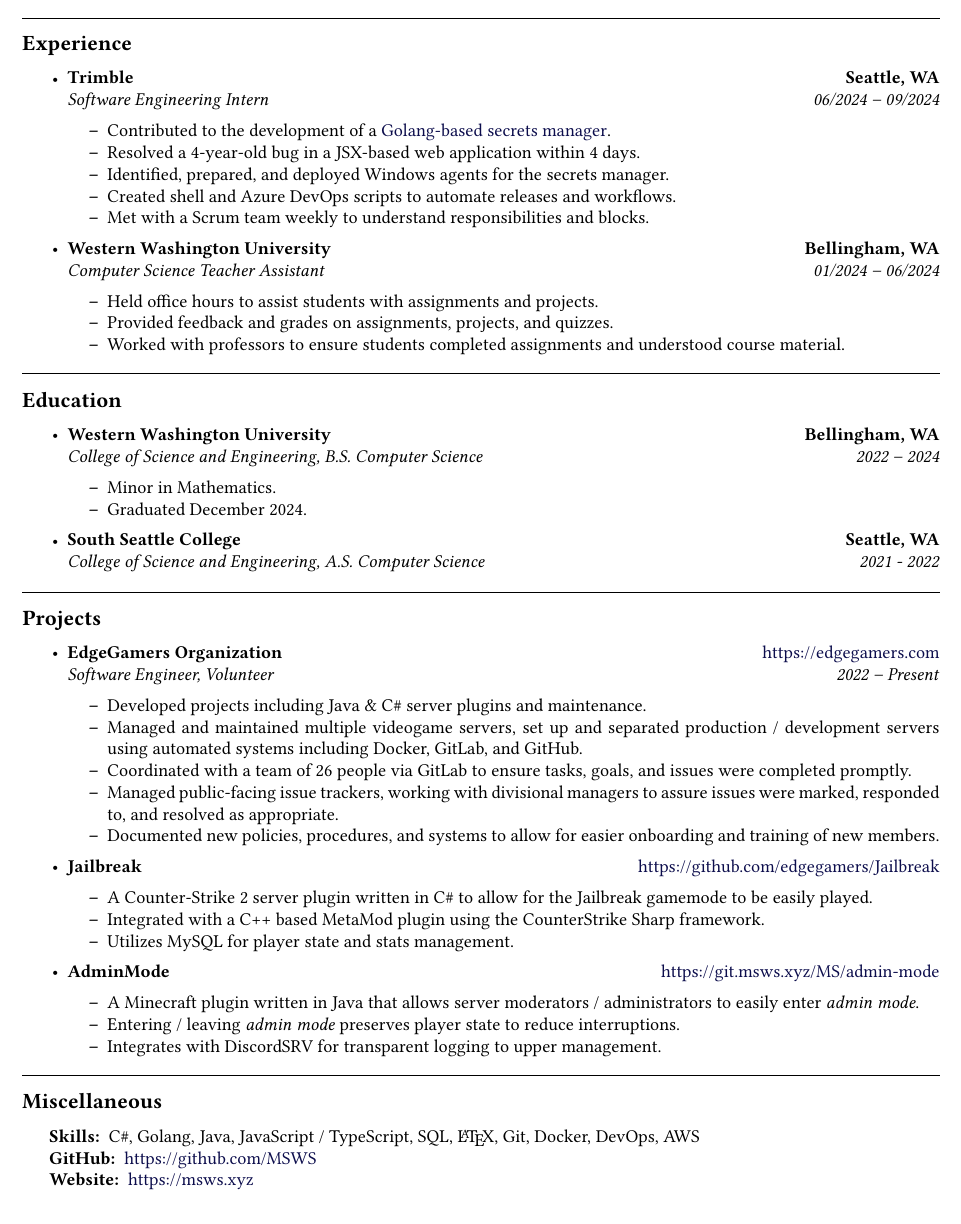
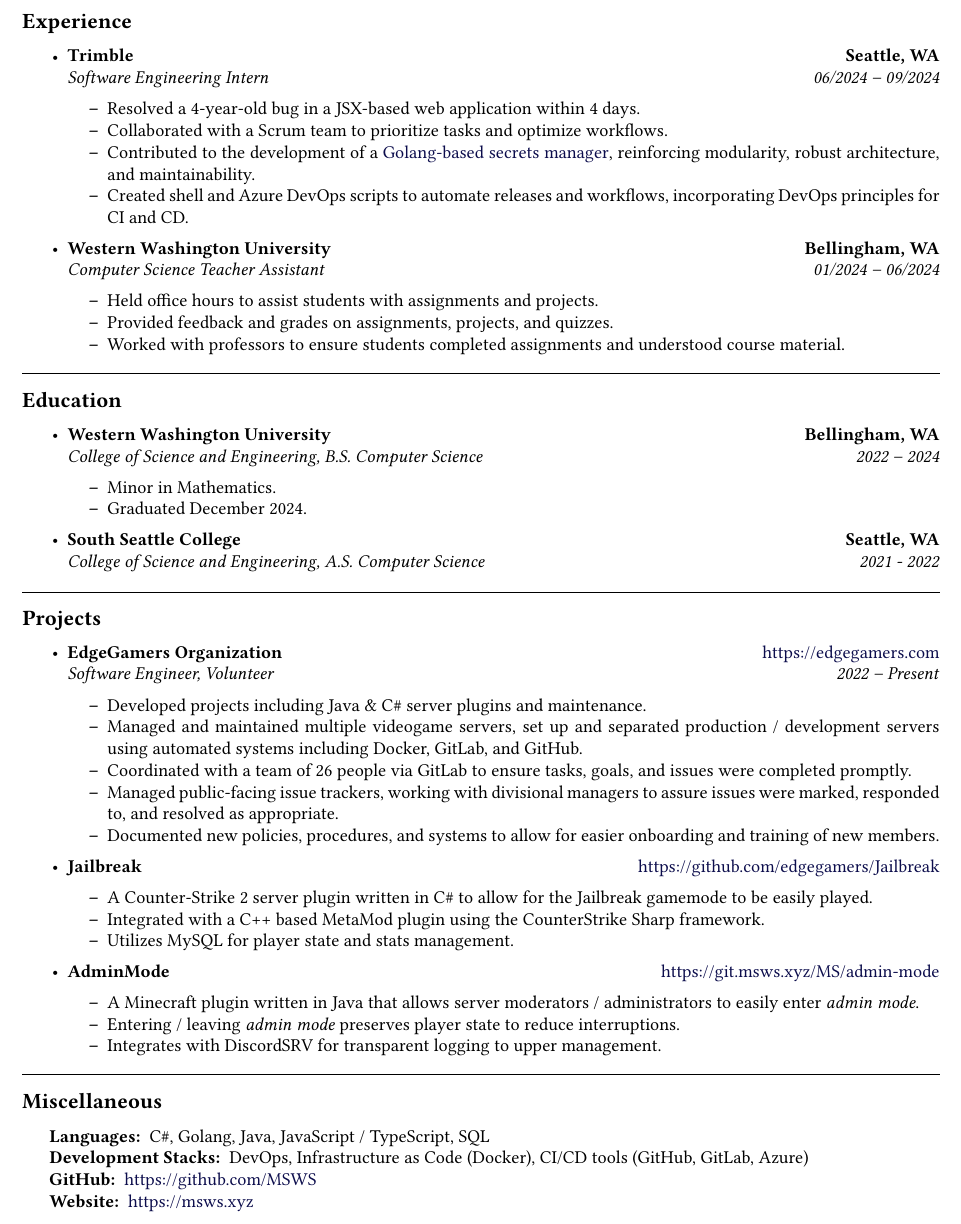
Before and after one commit to MSWS/Resume, a LaTeX CV (Resume.tex): part of the page, cut so that both start at the same text. Compiled offline with pdfLaTeX.

Commit message:
docs: Update resume content
- Revise `Resume.tex` with improved task descriptions, reorganized "Skills" section, and streamlined content
- Regenerate `Resume.pdf` to reflect the latest changes in content and formatting

```diff
--- a/Resume.tex
+++ b/Resume.tex
@@ -66,11 +66,10 @@
           {\emph{Software Engineering Intern}}
           {\emph{06/2024 -- 09/2024}}
           \begin{itemize*}
-              \item Contributed to the development of a \href{https://github.com/trimble-oss/tierceron/}{Golang-based secrets manager}.
               \item Resolved a 4-year-old bug in a JSX-based web application within 4 days.
-              \item Identified, prepared, and deployed Windows agents for the secrets manager.
-              \item Created shell and Azure DevOps scripts to automate releases and workflows.
-              \item Met with a Scrum team weekly to understand responsibilities and blocks.
+              \item Collaborated with a Scrum team to prioritize tasks and optimize workflows.
+              \item Contributed to the development of a \href{https://github.com/trimble-oss/tierceron/}{Golang-based secrets manager}, reinforcing modularity, robust architecture, and maintainability.
+              \item Created shell and Azure DevOps scripts to automate releases and workflows, incorporating DevOps principles for CI and CD.
           \end{itemize*}
 
     \item
@@ -186,8 +185,8 @@
 \begin{indentsection}{\parindent}
     \hyphenpenalty=1000
     \begin{description*}
-        \item[Skills:]
-              C\#, Golang, Java, JavaScript / TypeScript, SQL, \LaTeX, Git, Docker, DevOps, AWS
+        \item[Languages:] C\#, Golang, Java, JavaScript / TypeScript, SQL
+        \item[Development Stacks:] DevOps, Infrastructure as Code (Docker), CI/CD tools (GitHub, GitLab, Azure)
         \item[GitHub:] \href{https://github.com/MSWS}{https://github.com/MSWS}
         \item[Website:] \href{https://msws.xyz}{https://msws.xyz}
     \end{description*}
```
Also changed, not shown: Resume.pdf.
